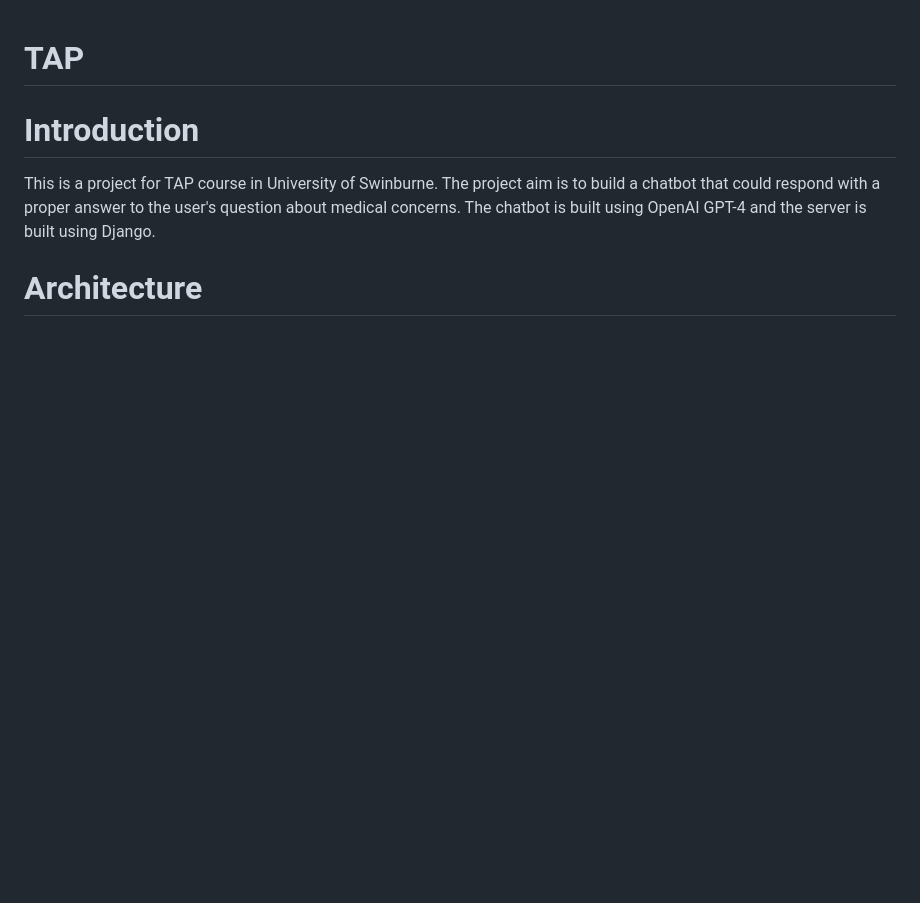
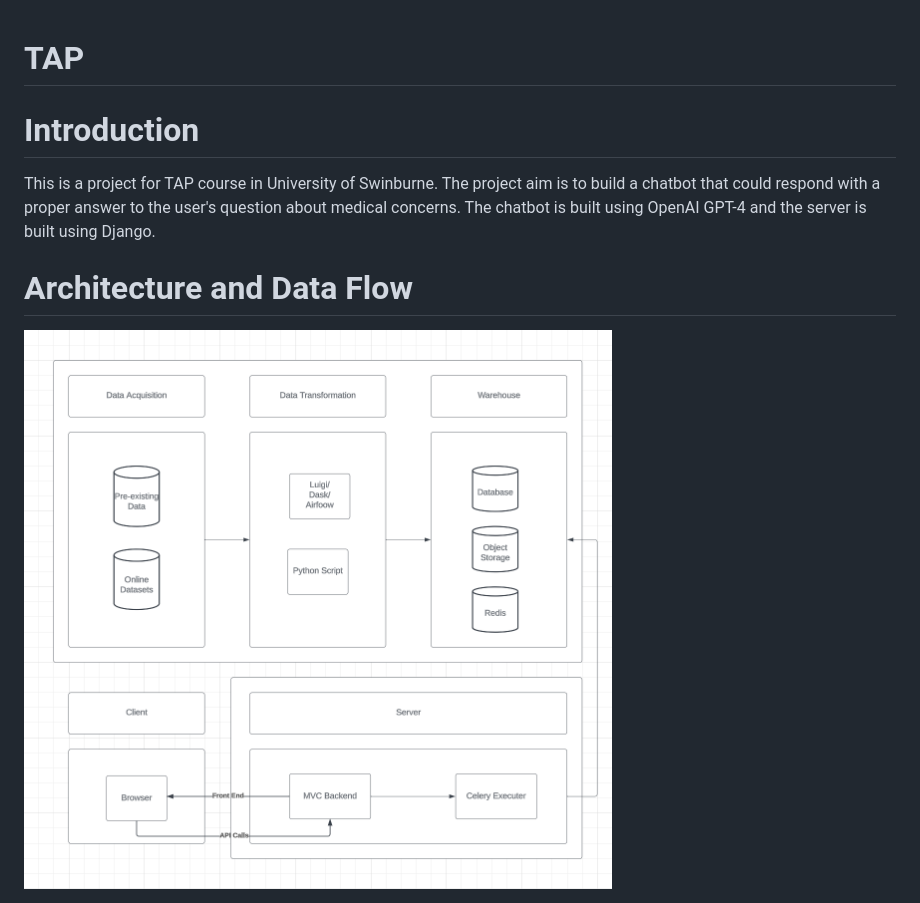
Before and after one commit to RadstalST/SwinTAP-healthcareChatBot, a Markdown page: README.md, the part around the change printed below. Drawn GitHub-style; pictures changed too: docs/architecture.png (added); blank space fills up the shorter version.

```diff
--- a/README.md
+++ b/README.md
@@ -4,5 +4,6 @@
 
 This is a project for TAP course in University of Swinburne. The project aim is to build a chatbot that could respond with a proper answer to the user's question about medical concerns. The chatbot is built using OpenAI GPT-4 and the server is built using Django.
 
-# Architecture
+# Architecture and Data Flow
+![Architecture](./docs/architecture.png)
 
```
Also changed, not shown: other parts of README.md (+52 -0 lines), 1 other file.
